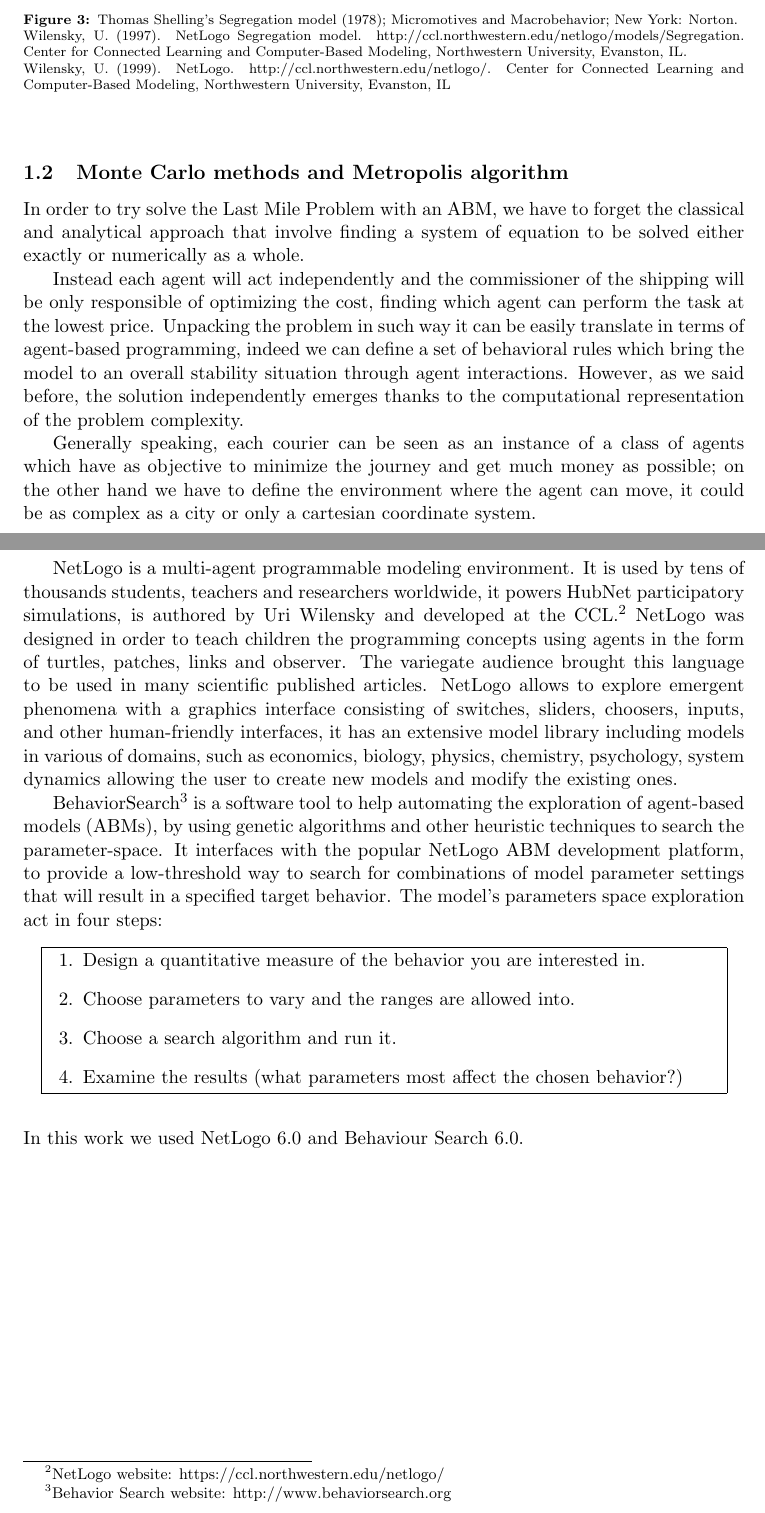
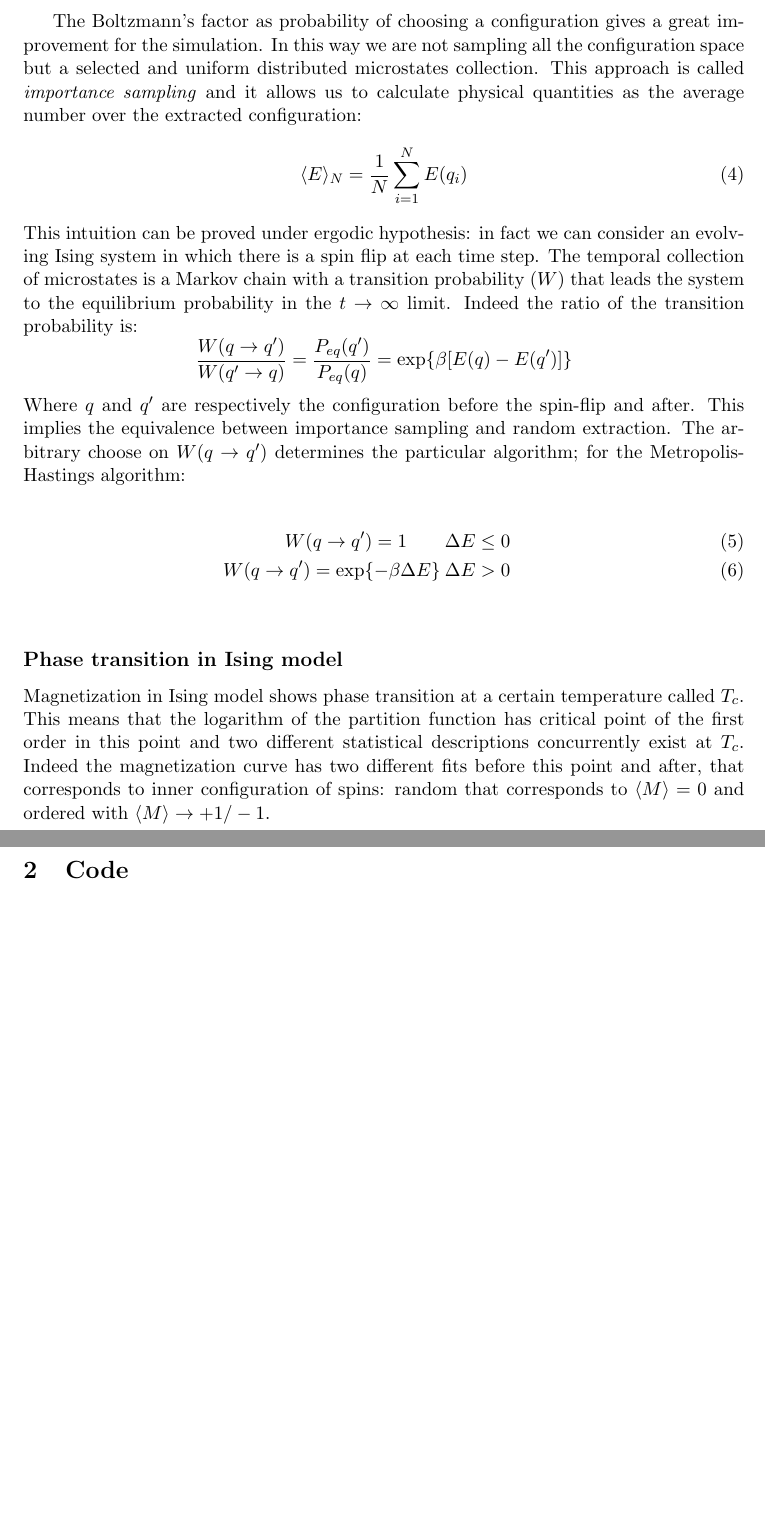
Before and after one commit to inknos/monteising, a LaTeX document (tex/MonteIsing.tex): two parts of pages 4 and 5 of 24 before the commit and two parts of pages 4 and 5 of 23 after it, joined at a grey line, cut at the place of the change, the shorter picture padded with empty space. Compiled offline with pdfLaTeX.

Commit message:
Teoria finita

```diff
--- a/tex/MonteIsing.tex
+++ b/tex/MonteIsing.tex
@@ -88,55 +94,30 @@ Agent-based models can explain the emergence of higher-order patterns and non-li
 
 %-----------------------------PAG 3----------------------------------%
 \newpage
-\begin{figure}[h!]
-\centering
-%\includegraphics[scale=0.5]{ABM_segregation.png}
-\caption{Thomas Shelling's Segregation model (1978); Micromotives and Macrobehavior; New York: Norton. \\
-Wilensky, U. (1997). NetLogo Segregation model. http://ccl.northwestern.edu/netlogo/models/Segregation. Center for Connected Learning and Computer-Based Modeling, Northwestern University, Evanston, IL.\\
-Wilensky, U. (1999). NetLogo. http://ccl.northwestern.edu/netlogo/. Center for Connected Learning and Computer-Based Modeling, Northwestern University, Evanston, IL}
-\end{figure}
+The Boltzmann's factor as probability of choosing a configuration gives a great improvement for the simulation. In this way we are not sampling all the configuration space but a selected and uniform distributed microstates collection. This approach is called \textit{importance sampling} and it allows us to calculate physical quantities as the average number over the extracted configuration:
+\begin{equation}
+\langle E \rangle_N = \dfrac{1}{N} \sum_{i=1}^{N}{E(q_i)}
+\end{equation} This intuition can be proved under ergodic hypothesis: in fact we can consider an evolving Ising system in which there is a spin flip at each time step. The temporal collection of microstates is a Markov chain with a transition probability ($W$) that leads the system to the equilibrium probability in the $t \rightarrow \infty$ limit. Indeed the ratio of the transition probability is:
+$$ \dfrac{W(q \rightarrow q')}{W(q' \rightarrow q)} = \dfrac{P_{eq}(q')}{P_{eq}(q)}= \exp \lbrace \beta [E(q) - E(q')] \rbrace $$
+Where $q$ and $q'$ are respectively the configuration before the spin-flip and after. This implies the equivalence between importance sampling and random extraction. The arbitrary choose on $W(q \rightarrow q')$ determines the particular algorithm; for the Metropolis-Hastings algorithm:
 
-\subsection{Monte Carlo methods and Metropolis algorithm}
-In order to try solve the Last Mile Problem with an ABM, we have to forget the classical and analytical approach that involve finding a system of equation to be solved either exactly or numerically as a whole.
+\begin{eqnarray}
+W(q \rightarrow q')=1 \qquad \Delta E \leq 0 \\
+W(q \rightarrow q')=\exp \lbrace -\beta \Delta E  \rbrace  \: \Delta E > 0
+\end{eqnarray}
 
-Instead each agent will act independently and the commissioner of the shipping will be only responsible of optimizing the cost, finding which agent can perform the task at the lowest price.
-Unpacking the problem in such way it can be easily translate in terms of agent-based programming, indeed we can define a set of behavioral rules which bring the model to an overall stability situation through agent interactions.
-However, as we said before, the solution independently emerges thanks to the computational representation of the problem complexity.
+\bigskip
 
-Generally speaking, each courier can be seen as an instance of a class of agents which have as objective to minimize the journey and get much money as possible; on the other hand we have to define the environment where the agent can move, it could be as complex as a city or only a cartesian coordinate system.
+\subsection*{Phase transition in Ising model}
+Magnetization in Ising model shows phase transition at a certain temperature called $T_c$. This means that the logarithm of the partition function has critical point of the first order in this point and two different statistical descriptions concurrently exist at $T_c$. Indeed the magnetization curve has two different fits before this point and after, that corresponds to inner configuration of spins: random that corresponds to $\langle M \rangle = 0$ and ordered with $\langle M \rangle \rightarrow +1 / -1$.
+
+
 
 
 
 %-----------------------------PAG 4----------------------------------%
 \newpage
-\subsection{NetLogo}
-\begin{figure}[h!]
-\centering
-%\includegraphics[scale=0.31]{Figura2}
-%\caption[Source: https://ccl.northwestern.edu/netlogo/]
-\end{figure}
-NetLogo is a multi-agent programmable modeling environment.
-It is used by tens of thousands students, teachers and researchers worldwide, it powers HubNet participatory simulations, is authored by Uri Wilensky and developed at the CCL.\footnote{NetLogo website: https://ccl.northwestern.edu/netlogo/}
-NetLogo was designed in order to teach children the programming concepts using agents in the form of turtles, patches, links and observer.
-The variegate audience brought this language to be used in many scientific published articles.
-NetLogo allows to explore emergent phenomena with a graphics interface consisting of switches, sliders, choosers, inputs, and other human-friendly interfaces, it has an extensive model library including models in various of domains, such as economics, biology, physics, chemistry, psychology, system dynamics allowing the user to create new models and modify the existing ones.
 
-BehaviorSearch\footnote{Behavior Search website: http://www.behaviorsearch.org} is a software tool to help automating the exploration of agent-based models (ABMs), by using genetic algorithms and other heuristic techniques to search the parameter-space.
-It interfaces with the popular NetLogo ABM development platform, to provide a low-threshold way to search for combinations of model parameter settings that will result in a specified target behavior.
-The model's parameters space exploration act in four steps:
-\begin{center}
-\framebox[14cm]{%
- \begin{minipage}{142mm}
- \begin{enumerate}
- \item Design a quantitative measure of the behavior you are interested in.
- \item Choose parameters to vary and the ranges are allowed into.
- \item Choose a search algorithm and run it.
- \item Examine the results (what parameters most affect the chosen       behavior?)
- \end{enumerate}
- \end{minipage}}
- \end{center}
-\bigskip
-In this work we used NetLogo 6.0 and Behaviour Search 6.0.
 
 %-----------------------------PAG 5----------------------------------%
 \newpage
```
Also changed, not shown: tex/MonteIsing.tex (44 more changed lines).
